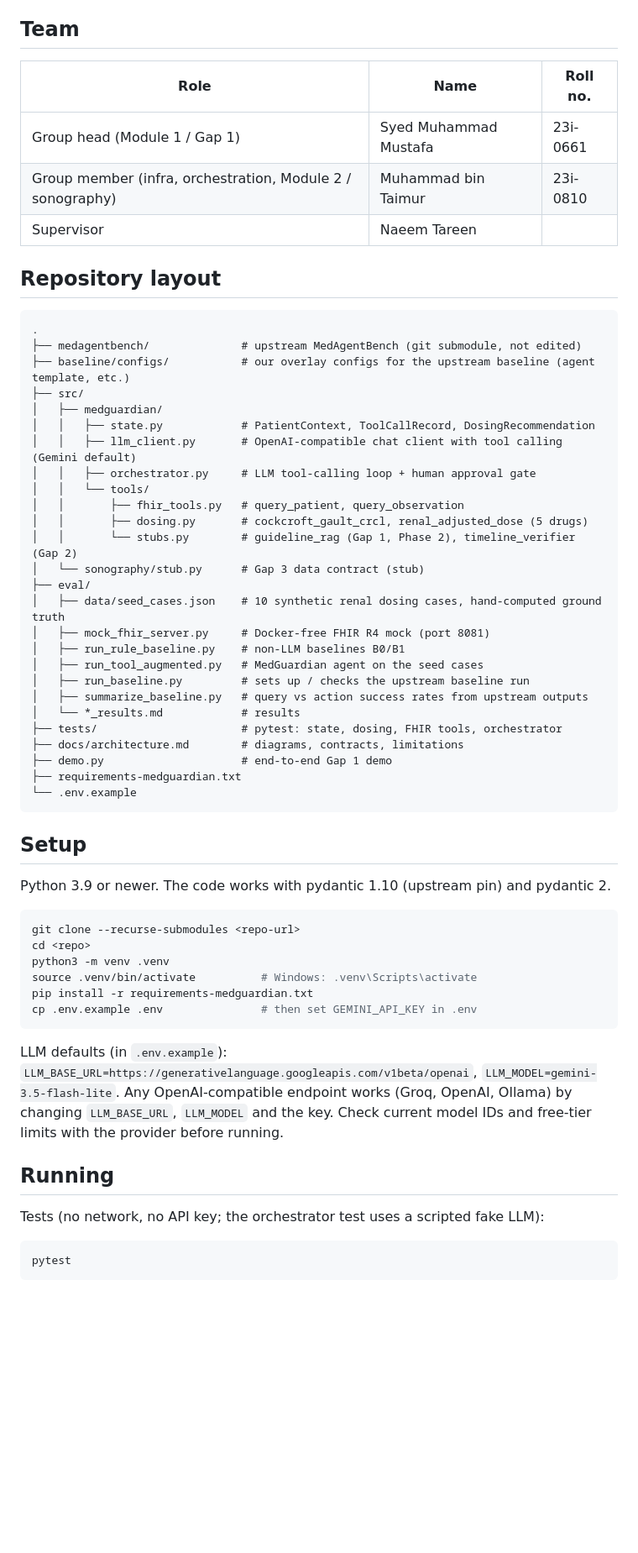
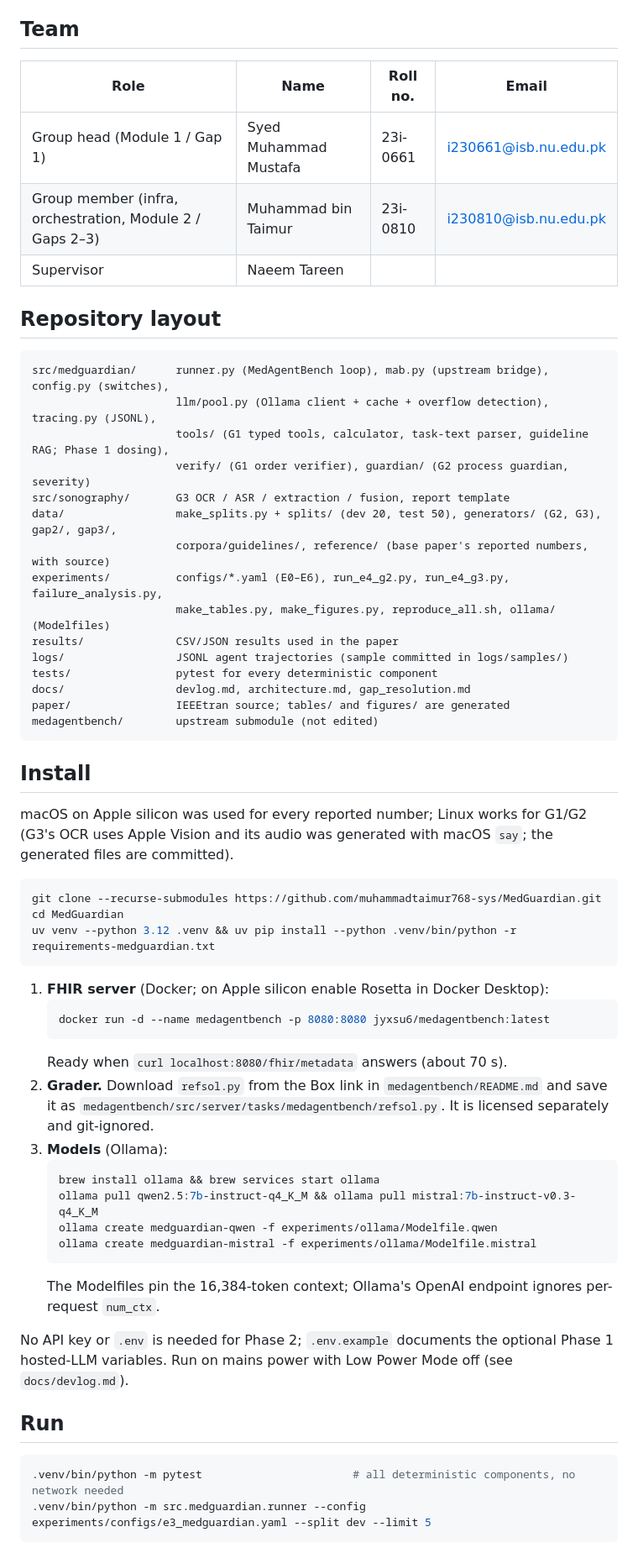
Before and after one commit to muhammadtaimur768-sys/MedGuardian, a Markdown page: README.md, the part around one of its changes. Shown at 84% size. Rendered like a GitHub page; blank space fills up the shorter version.

````diff
--- a/README.md
+++ b/README.md
@@ -12,66 +31,66 @@ clinician approval. Gaps 2 and 3 are interfaces only. Architecture: [`docs/archi
 
 ## Team
 
-| Role | Name | Roll no. |
-|---|---|---|
-| Group head (Module 1 / Gap 1) | Syed Muhammad Mustafa | 23i-0661 |
-| Group member (infra, orchestration, Module 2 / sonography) | Muhammad bin Taimur | 23i-0810 |
-| Supervisor | Naeem Tareen | |
+| Role | Name | Roll no. | Email |
+|---|---|---|---|
+| Group head (Module 1 / Gap 1) | Syed Muhammad Mustafa | 23i-0661 | i230661@isb.nu.edu.pk |
+| Group member (infra, orchestration, Module 2 / Gaps 2–3) | Muhammad bin Taimur | 23i-0810 | i230810@isb.nu.edu.pk |
+| Supervisor | Naeem Tareen | | |
 
 ## Repository layout
 
 ```
-.
-├── medagentbench/              # upstream MedAgentBench (git submodule, not edited)
-├── baseline/configs/           # our overlay configs for the upstream baseline (agent template, etc.)
-├── src/
-│   ├── medguardian/
-│   │   ├── state.py            # PatientContext, ToolCallRecord, DosingRecommendation
-│   │   ├── llm_client.py       # OpenAI-compatible chat client with tool calling (Gemini default)
-│   │   ├── orchestrator.py     # LLM tool-calling loop + human approval gate
-│   │   └── tools/
-│   │       ├── fhir_tools.py   # query_patient, query_observation
-│   │       ├── dosing.py       # cockcroft_gault_crcl, renal_adjusted_dose (5 drugs)
-│   │       └── stubs.py        # guideline_rag (Gap 1, Phase 2), timeline_verifier (Gap 2)
-│   └── sonography/stub.py      # Gap 3 data contract (stub)
-├── eval/
-│   ├── data/seed_cases.json    # 10 synthetic renal dosing cases, hand-computed ground truth
-│   ├── mock_fhir_server.py     # Docker-free FHIR R4 mock (port 8081)
-│   ├── run_rule_baseline.py    # non-LLM baselines B0/B1
-│   ├── run_tool_augmented.py   # MedGuardian agent on the seed cases
-│   ├── run_baseline.py         # sets up / checks the upstream baseline run
-│   ├── summarize_baseline.py   # query vs action success rates from upstream outputs
-│   └── *_results.md            # results
-├── tests/                      # pytest: state, dosing, FHIR tools, orchestrator
-├── docs/architecture.md        # diagrams, contracts, limitations
-├── demo.py                     # end-to-end Gap 1 demo
-├── requirements-medguardian.txt
-└── .env.example
+src/medguardian/      runner.py (MedAgentBench loop), mab.py (upstream bridge), config.py (switches),
+                      llm/pool.py (Ollama client + cache + overflow detection), tracing.py (JSONL),
+                      tools/ (G1 typed tools, calculator, task-text parser, guideline RAG; Phase 1 dosing),
+                      verify/ (G1 order verifier), guardian/ (G2 process guardian, severity)
+src/sonography/       G3 OCR / ASR / extraction / fusion, report template
+data/                 make_splits.py + splits/ (dev 20, test 50), generators/ (G2, G3), gap2/, gap3/,
+                      corpora/guidelines/, reference/ (base paper's reported numbers, with source)
+experiments/          configs/*.yaml (E0–E6), run_e4_g2.py, run_e4_g3.py, failure_analysis.py,
+                      make_tables.py, make_figures.py, reproduce_all.sh, ollama/ (Modelfiles)
+results/              CSV/JSON results used in the paper
+logs/                 JSONL agent trajectories (sample committed in logs/samples/)
+tests/                pytest for every deterministic component
+docs/                 devlog.md, architecture.md, gap_resolution.md
+paper/                IEEEtran source; tables/ and figures/ are generated
+medagentbench/        upstream submodule (not edited)
 ```
 
-## Setup
+## Install
 
-Python 3.9 or newer. The code works with pydantic 1.10 (upstream pin) and pydantic 2.
+macOS on Apple silicon was used for every reported number; Linux works for G1/G2 (G3's OCR uses Apple
+Vision and its audio was generated with macOS `say`; the generated files are committed).
 
 ```bash
-git clone --recurse-submodules <repo-url>
-cd <repo>
-python3 -m venv .venv
-source .venv/bin/activate          # Windows: .venv\Scripts\activate
-pip install -r requirements-medguardian.txt
-cp .env.example .env               # then set GEMINI_API_KEY in .env
+git clone --recurse-submodules https://github.com/muhammadtaimur768-sys/MedGuardian.git
+cd MedGuardian
+uv venv --python 3.12 .venv && uv pip install --python .venv/bin/python -r requirements-medguardian.txt
 ```
 
-LLM defaults (in `.env.example`): `LLM_BASE_URL=https://generativelanguage.googleapis.com/v1beta/openai`,
-`LLM_MODEL=gemini-3.5-flash-lite`. Any OpenAI-compatible endpoint works (Groq, OpenAI, Ollama) by changing
-`LLM_BASE_URL`, `LLM_MODEL` and the key. Check current model IDs and free-tier limits with the provider
-before running.
+1. **FHIR server** (Docker; on Apple silicon enable Rosetta in Docker Desktop):
+   ```bash
+   docker run -d --name medagentbench -p 8080:8080 jyxsu6/medagentbench:latest
+   ```
+   Ready when `curl localhost:8080/fhir/metadata` answers (about 70 s).
+2. **Grader.** Download `refsol.py` from the Box link in `medagentbench/README.md` and save it as
+   `medagentbench/src/server/tasks/medagentbench/refsol.py`. It is licensed separately and git-ignored.
+3. **Models** (Ollama):
+   ```bash
+   brew install ollama && brew services start ollama
+   ollama pull qwen2.5:7b-instruct-q4_K_M && ollama pull mistral:7b-instruct-v0.3-q4_K_M
+   ollama create medguardian-qwen -f experiments/ollama/Modelfile.qwen
+   ollama create medguardian-mistral -f experiments/ollama/Modelfile.mistral
+   ```
+   The Modelfiles pin the 16,384-token context; Ollama's OpenAI endpoint ignores per-request `num_ctx`.
 
-## Running
+No API key or `.env` is needed for Phase 2; `.env.example` documents the optional Phase 1 hosted-LLM
+variables. Run on mains power with Low Power Mode off (see `docs/devlog.md`).
 
-Tests (no network, no API key; the orchestrator test uses a scripted fake LLM):
+## Run
 
 ```bash
-pytest
+.venv/bin/python -m pytest                       # all deterministic components, no network needed
+.venv/bin/python -m src.medguardian.runner --config experiments/configs/e3_medguardian.yaml --split dev --limit 5
 ```
 
````
Also changed, not shown: other parts of README.md (+54 -108 lines), docs/devlog.md (added, +57 -0 lines), paper/figures/architecture.png (added), 14 other files.
